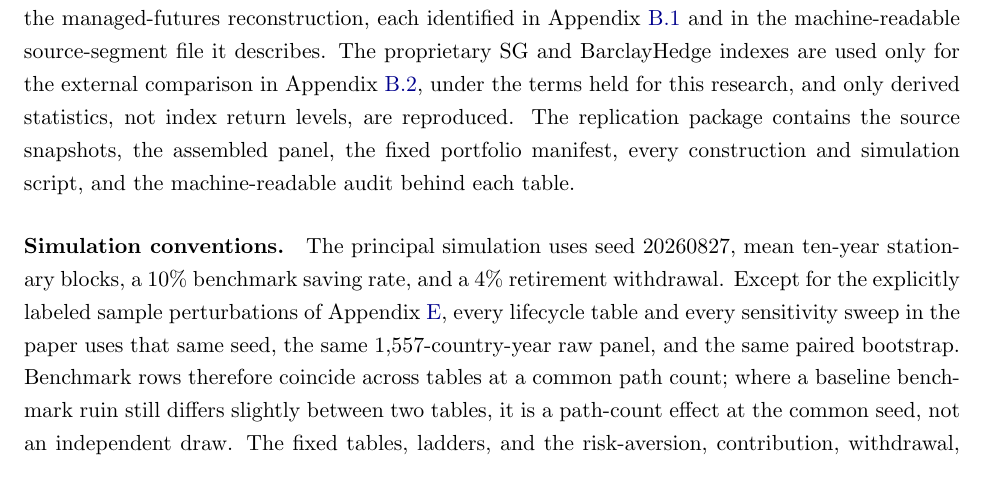
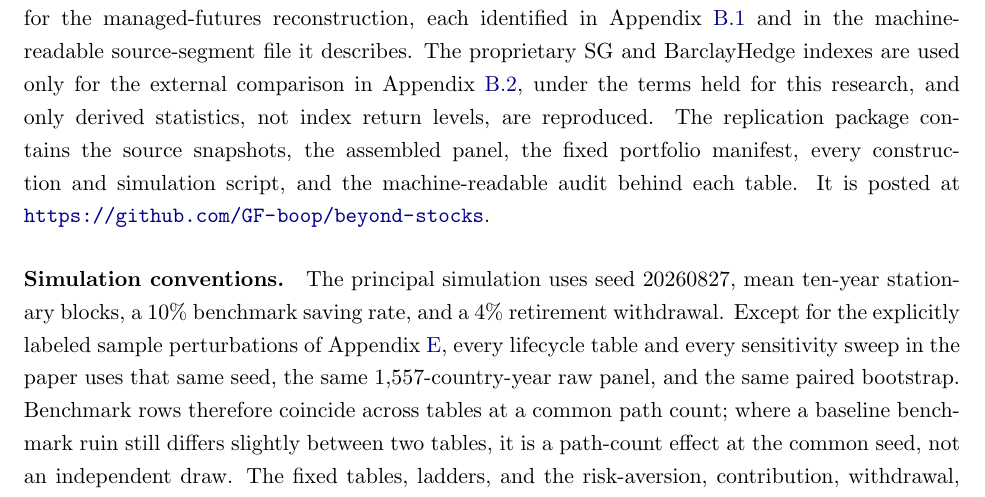
Before and after one commit to GF-boop/beyond-stocks, a LaTeX paper (paper/main.tex): part of page 45 of 49, cut so that both start at the same text. Compiled offline with pdfLaTeX.

Commit message:
Add repository URL to the reproducibility appendix

```diff
--- a/paper/main.tex
+++ b/paper/main.tex
@@ -2096,7 +2096,9 @@ file it describes. The proprietary SG and BarclayHedge indexes are used only
 for the external comparison in Appendix~\ref{app:mf-external}, under the terms
 held for this research, and only derived statistics, not index return levels,
 are reproduced. The replication package contains the source snapshots, the
-assembled panel, the fixed portfolio manifest, every construction and simulation script, and the machine-readable audit behind each table.
+assembled panel, the fixed portfolio manifest, every construction and
+simulation script, and the machine-readable audit behind each table. It is
+posted at \url{https://github.com/GF-boop/beyond-stocks}.
 
 \paragraph{Simulation conventions.} The principal simulation uses seed
 20260827, mean ten-year stationary blocks, a 10\% benchmark saving rate, and a
```
